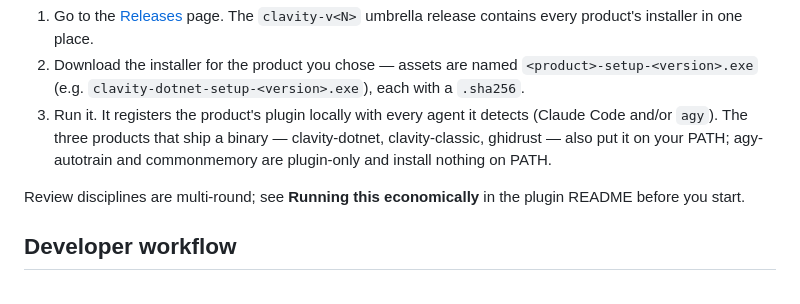
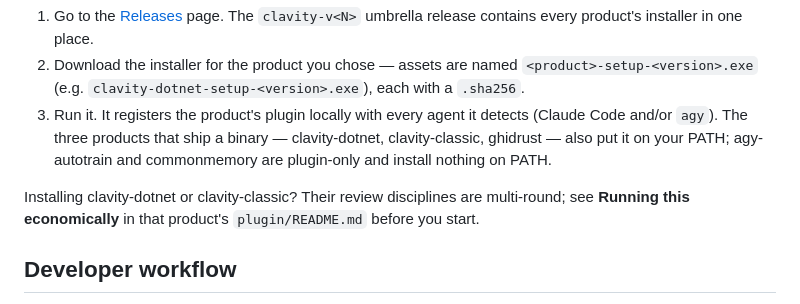
Before and after one commit to ckir/clavity, a Markdown page: README.md, the part around the change. Rendered like a GitHub page.

Commit message:
docs: scope the economy pointer to the two drivers that ship disciplines
The root README's "How to get started" covers all five products, but the
pointer added in ce169a4 sent every reader to "the plugin README" for a
section that exists in only two of them: ghidrust/plugin/README.md does
not carry it, and agy-autotrain and commonmemory have no plugin README at
all. The premise was also false for those three - they ship no review
disciplines, so nothing about them is multi-round.

Found by the capstone's driver-side hunt, not by the panel: nine design
rounds, three plan rounds and the peer's round 1 all passed over it,
because every one of them reviewed the section and none followed the
pointer to its targets.

```diff
--- a/README.md
+++ b/README.md
@@ -35,7 +35,8 @@ Every product ships locally inside its own standalone Windows installer. There i
    `agy`). The three products that ship a binary — clavity-dotnet, clavity-classic, ghidrust — also put
    it on your PATH; agy-autotrain and commonmemory are plugin-only and install nothing on PATH.
 
-Review disciplines are multi-round; see **Running this economically** in the plugin README before you start.
+Installing clavity-dotnet or clavity-classic? Their review disciplines are multi-round; see
+**Running this economically** in that product's `plugin/README.md` before you start.
 
 ## Developer workflow
 
```
